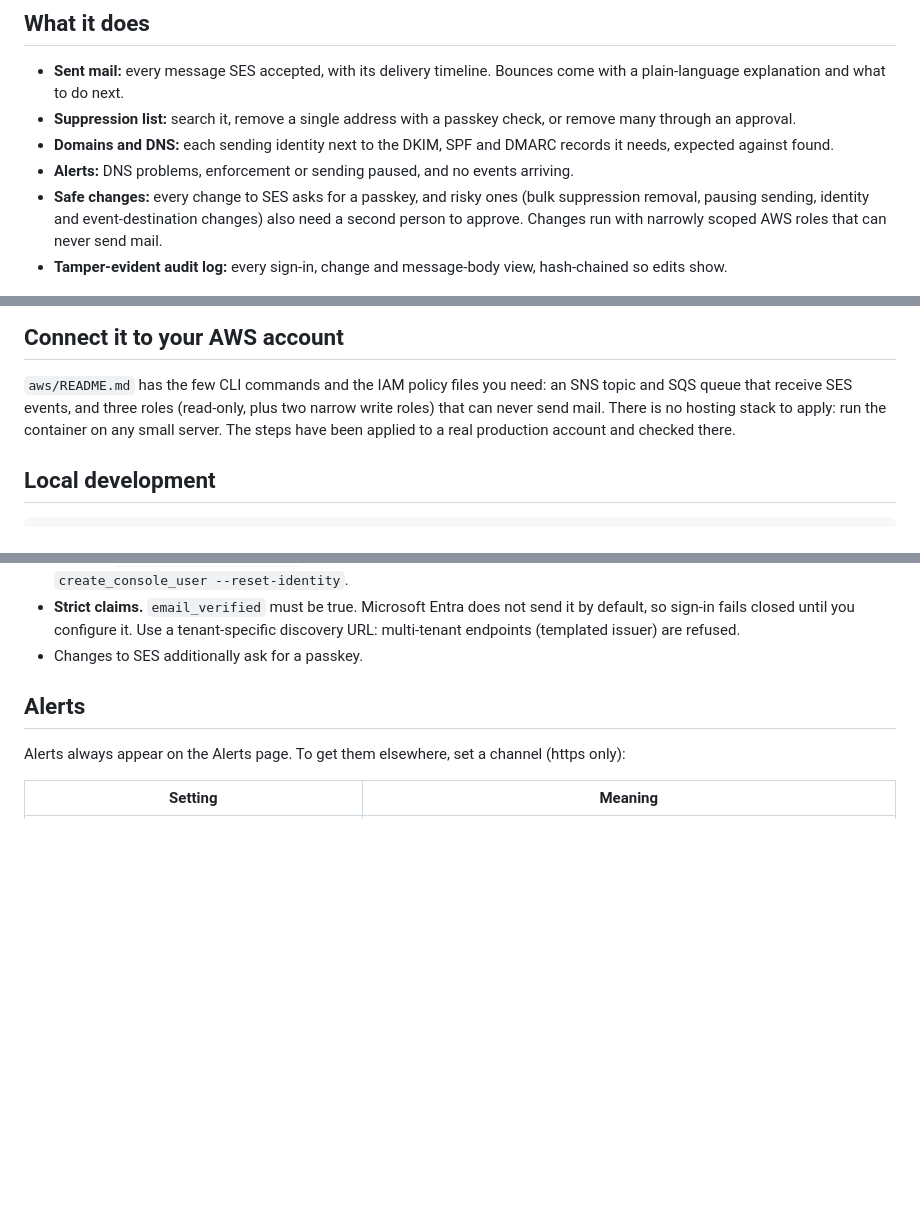
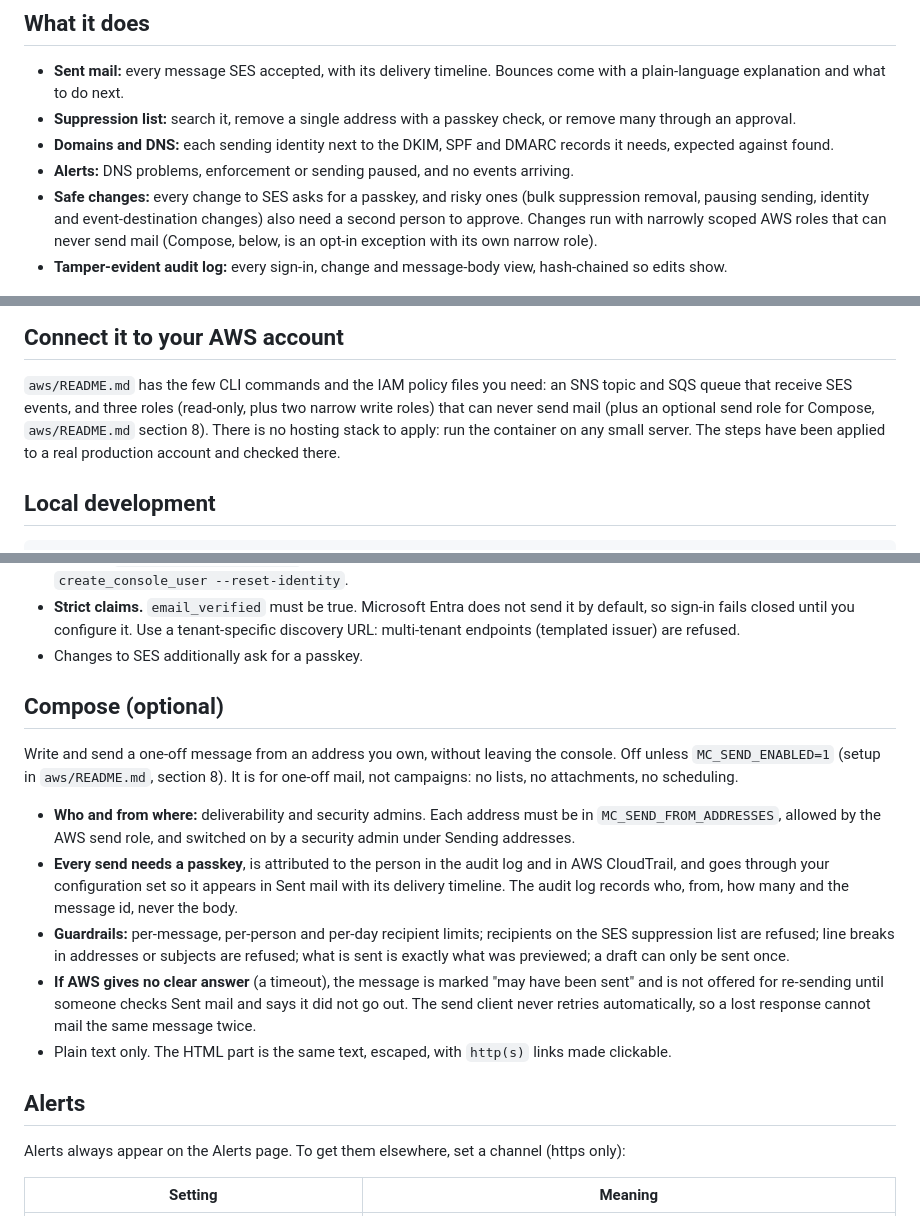
Before and after one commit to nikhilcybrosys/mail-console, a Markdown page: README.md, 3 parts joined by grey strips. Rendered like a GitHub page; blank space fills up the shorter version.

```diff
--- a/README.md
+++ b/README.md
@@ -17,7 +17,7 @@ toolchain.
 - **Alerts:** DNS problems, enforcement or sending paused, and no events arriving.
 - **Safe changes:** every change to SES asks for a passkey, and risky ones (bulk suppression removal, pausing sending,
   identity and event-destination changes) also need a second person to approve. Changes run with narrowly scoped AWS
-  roles that can never send mail.
+  roles that can never send mail (Compose, below, is an opt-in exception with its own narrow role).
 - **Tamper-evident audit log:** every sign-in, change and message-body view, hash-chained so edits show.
 
 <p align="center">
@@ -40,7 +40,7 @@ and is bound to `127.0.0.1`: it is for looking around, never for a real deployme
 
 ## Connect it to your AWS account
 `aws/README.md` has the few CLI commands and the IAM policy files you need: an SNS topic and SQS queue that receive SES
-events, and three roles (read-only, plus two narrow write roles) that can never send mail. There is no hosting stack to
+events, and three roles (read-only, plus two narrow write roles) that can never send mail (plus an optional send role for Compose, `aws/README.md` section 8). There is no hosting stack to
 apply: run the container on any small server. The steps have been applied to a real production account and checked there.
 
 ## Local development
@@ -74,6 +74,22 @@ Any OpenID Connect provider with a discovery URL works (Google, Okta, Microsoft
 - **Strict claims.** `email_verified` must be true. Microsoft Entra does not send it by default, so sign-in fails closed
   until you configure it. Use a tenant-specific discovery URL: multi-tenant endpoints (templated issuer) are refused.
 - Changes to SES additionally ask for a passkey.
+
+## Compose (optional)
+Write and send a one-off message from an address you own, without leaving the console. Off unless `MC_SEND_ENABLED=1` (setup in
+`aws/README.md`, section 8). It is for one-off mail, not campaigns: no lists, no attachments, no scheduling.
+
+- **Who and from where:** deliverability and security admins. Each address must be in `MC_SEND_FROM_ADDRESSES`, allowed by the
+  AWS send role, and switched on by a security admin under Sending addresses.
+- **Every send needs a passkey**, is attributed to the person in the audit log and in AWS CloudTrail, and goes through your
+  configuration set so it appears in Sent mail with its delivery timeline. The audit log records who, from, how many and the
+  message id, never the body.
+- **Guardrails:** per-message, per-person and per-day recipient limits; recipients on the SES suppression list are refused; line
+  breaks in addresses or subjects are refused; what is sent is exactly what was previewed; a draft can only be sent once.
+- **If AWS gives no clear answer** (a timeout), the message is marked "may have been sent" and is not offered for re-sending until
+  someone checks Sent mail and says it did not go out. The send client never retries automatically, so a lost response cannot
+  mail the same message twice.
+- Plain text only. The HTML part is the same text, escaped, with `http(s)` links made clickable.
 
 ## Alerts
 Alerts always appear on the Alerts page. To get them elsewhere, set a channel (https only):
```
Also changed, not shown: SECURITY.md (+1 -1 lines), aws/README.md (+42 -1 lines).
